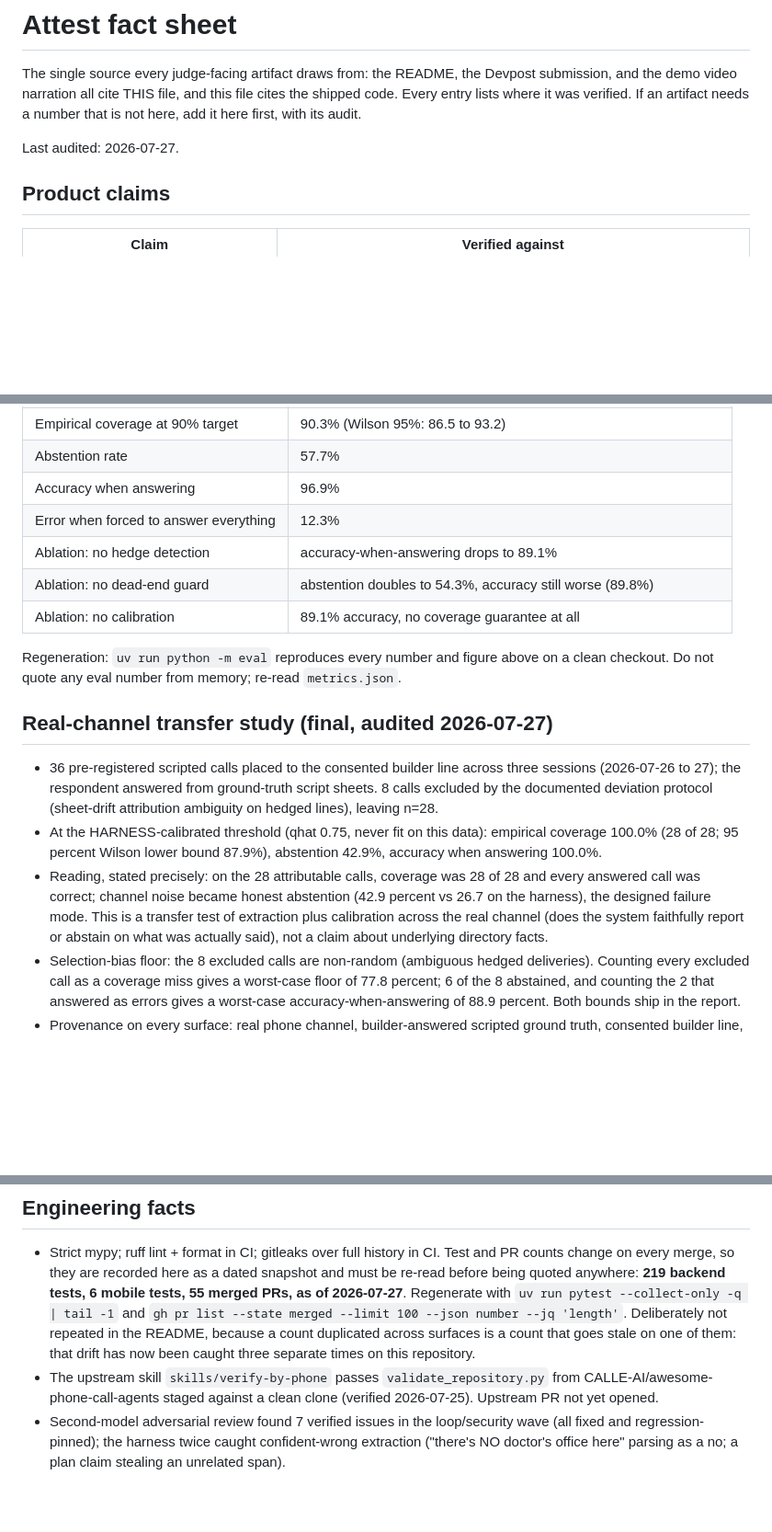
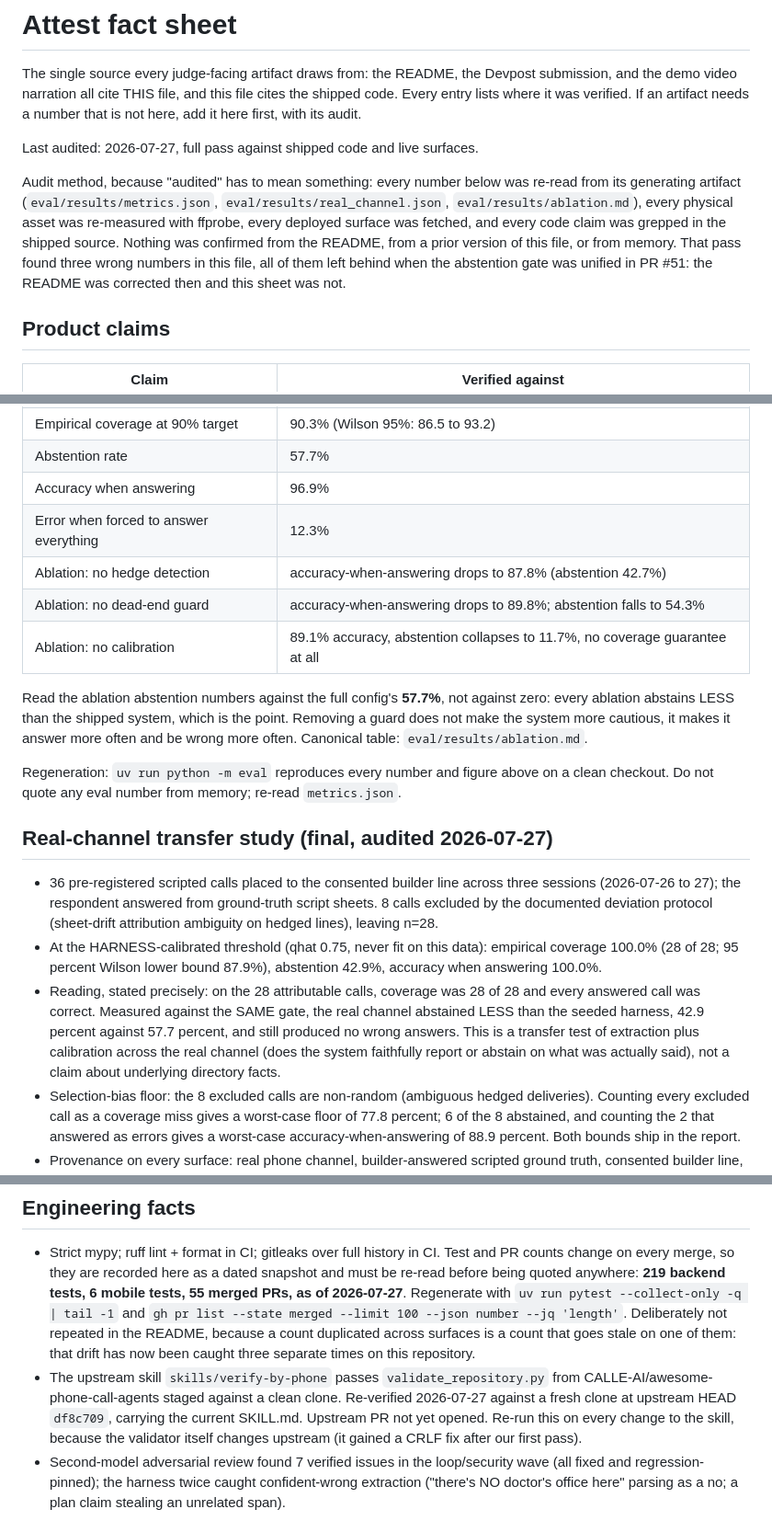
Before and after one commit to StephenSook/attest, a Markdown page: docs/FACTS.md, 3 parts joined by grey strips. Shown at 92% size. Drawn GitHub-style; blank space fills up the shorter version.

Commit message:
docs: the fact sheet was the one surface the gate fix missed
Full audit of docs/FACTS.md against shipped code and live surfaces, run
before any demo narration is written, because a published video cannot
be corrected and this file is what the narration is supposed to quote.

Three wrong numbers, one root cause. When PR #51 unified the abstention
gate, every judge-facing surface was corrected except the fact sheet,
which is the surface that exists to be the single source. The README has
been right since; this file has been wrong since.

1. The no-hedge ablation said accuracy-when-answering drops to 89.1
   percent. It is 87.8. The 89.1 is the no-calibration row's number,
   copied one line up.
2. The no-dead-end ablation said abstention "doubles to 54.3 percent".
   The full config abstains 57.7 percent, so removing the guard makes
   the system abstain LESS, not more. "Doubles" was written when the
   published baseline was the old harness gate's 26.7.
3. The real-channel sentence said abstention rose to 42.9 percent "vs
   26.7 on the harness". Against the shipped gate the harness is 57.7,
   so the real channel abstains LESS, and the sentence asserted the
   opposite of the finding. This was the last surviving 26.7 in the
   repository.

Also: the ablation table now says out loud that these are read against
57.7, since the trap is reading them against zero and concluding a guard
makes the system more cautious. The upstream-validator claim is
re-verified rather than dated 2026-07-25, against a fresh clone at
upstream HEAD df8c709 carrying the SKILL.md edited two PRs ago.

Everything else in the sheet verified clean and is listed in the PR.

Co-Authored-By: Claude Opus 5 (1M context) <noreply@anthropic.com>

```diff
--- a/docs/FACTS.md
+++ b/docs/FACTS.md
@@ -5,7 +5,15 @@ Devpost submission, and the demo video narration all cite THIS file, and this
 file cites the shipped code. Every entry lists where it was verified. If an
 artifact needs a number that is not here, add it here first, with its audit.
 
-Last audited: 2026-07-27.
+Last audited: 2026-07-27, full pass against shipped code and live surfaces.
+
+Audit method, because "audited" has to mean something: every number below was re-read from its
+generating artifact (`eval/results/metrics.json`, `eval/results/real_channel.json`,
+`eval/results/ablation.md`), every physical asset was re-measured with ffprobe, every deployed
+surface was fetched, and every code claim was grepped in the shipped source. Nothing was confirmed
+from the README, from a prior version of this file, or from memory. That pass found three wrong
+numbers in this file, all of them left behind when the abstention gate was unified in PR #51: the
+README was corrected then and this sheet was not.
 
 ## Product claims
 
@@ -35,9 +43,14 @@ Last audited: 2026-07-27.
 | Abstention rate | 57.7% |
 | Accuracy when answering | 96.9% |
 | Error when forced to answer everything | 12.3% |
-| Ablation: no hedge detection | accuracy-when-answering drops to 89.1% |
-| Ablation: no dead-end guard | abstention doubles to 54.3%, accuracy still worse (89.8%) |
-| Ablation: no calibration | 89.1% accuracy, no coverage guarantee at all |
+| Ablation: no hedge detection | accuracy-when-answering drops to 87.8% (abstention 42.7%) |
+| Ablation: no dead-end guard | accuracy-when-answering drops to 89.8%; abstention falls to 54.3% |
+| Ablation: no calibration | 89.1% accuracy, abstention collapses to 11.7%, no coverage guarantee at all |
+
+Read the ablation abstention numbers against the full config's **57.7%**, not against zero: every
+ablation abstains LESS than the shipped system, which is the point. Removing a guard does not make
+the system more cautious, it makes it answer more often and be wrong more often. Canonical table:
+`eval/results/ablation.md`.
 
 Regeneration: `uv run python -m eval` reproduces every number and figure above on a clean checkout. Do not quote any eval number from memory; re-read `metrics.json`.
 
@@ -45,7 +58,7 @@ Regeneration: `uv run python -m eval` reproduces every number and figure above o
 
 - 36 pre-registered scripted calls placed to the consented builder line across three sessions (2026-07-26 to 27); the respondent answered from ground-truth script sheets. 8 calls excluded by the documented deviation protocol (sheet-drift attribution ambiguity on hedged lines), leaving n=28.
 - At the HARNESS-calibrated threshold (qhat 0.75, never fit on this data): empirical coverage 100.0% (28 of 28; 95 percent Wilson lower bound 87.9%), abstention 42.9%, accuracy when answering 100.0%.
-- Reading, stated precisely: on the 28 attributable calls, coverage was 28 of 28 and every answered call was correct; channel noise became honest abstention (42.9 percent vs 26.7 on the harness), the designed failure mode. This is a transfer test of extraction plus calibration across the real channel (does the system faithfully report or abstain on what was actually said), not a claim about underlying directory facts.
+- Reading, stated precisely: on the 28 attributable calls, coverage was 28 of 28 and every answered call was correct. Measured against the SAME gate, the real channel abstained LESS than the seeded harness, 42.9 percent against 57.7 percent, and still produced no wrong answers. This is a transfer test of extraction plus calibration across the real channel (does the system faithfully report or abstain on what was actually said), not a claim about underlying directory facts.
 - Selection-bias floor: the 8 excluded calls are non-random (ambiguous hedged deliveries). Counting every excluded call as a coverage miss gives a worst-case floor of 77.8 percent; 6 of the 8 abstained, and counting the 2 that answered as errors gives a worst-case accuracy-when-answering of 88.9 percent. Both bounds ship in the report.
 - Provenance on every surface: real phone channel, builder-answered scripted ground truth, consented builder line, never presented as calls to real practices. Reproduce: uv run python -m eval.study analyze on the committed scrubbed payloads.
 
@@ -104,7 +117,7 @@ Regeneration: `uv run python -m eval` reproduces every number and figure above o
   `gh pr list --state merged --limit 100 --json number --jq 'length'`. Deliberately not repeated in the
   README, because a count duplicated across surfaces is a count that goes stale on one of them: that
   drift has now been caught three separate times on this repository.
-- The upstream skill `skills/verify-by-phone` passes `validate_repository.py` from CALLE-AI/awesome-phone-call-agents staged against a clean clone (verified 2026-07-25). Upstream PR not yet opened.
+- The upstream skill `skills/verify-by-phone` passes `validate_repository.py` from CALLE-AI/awesome-phone-call-agents staged against a clean clone. Re-verified 2026-07-27 against a fresh clone at upstream HEAD `df8c709`, carrying the current SKILL.md. Upstream PR not yet opened. Re-run this on every change to the skill, because the validator itself changes upstream (it gained a CRLF fix after our first pass).
 - Second-model adversarial review found 7 verified issues in the loop/security wave (all fixed and regression-pinned); the harness twice caught confident-wrong extraction ("there's NO doctor's office here" parsing as a no; a plan claim stealing an unrelated span).
 
 ## Language rules for every artifact
```
Also changed, not shown: README.md (+1 -1 lines).
